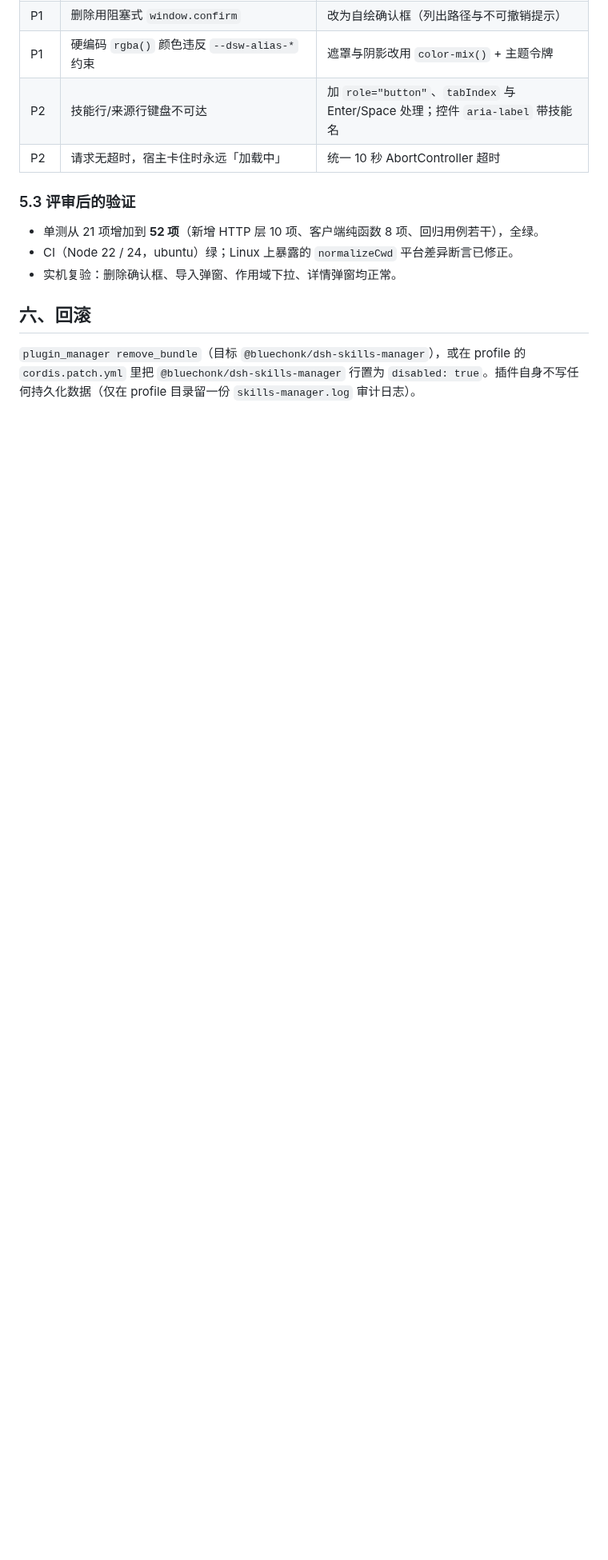
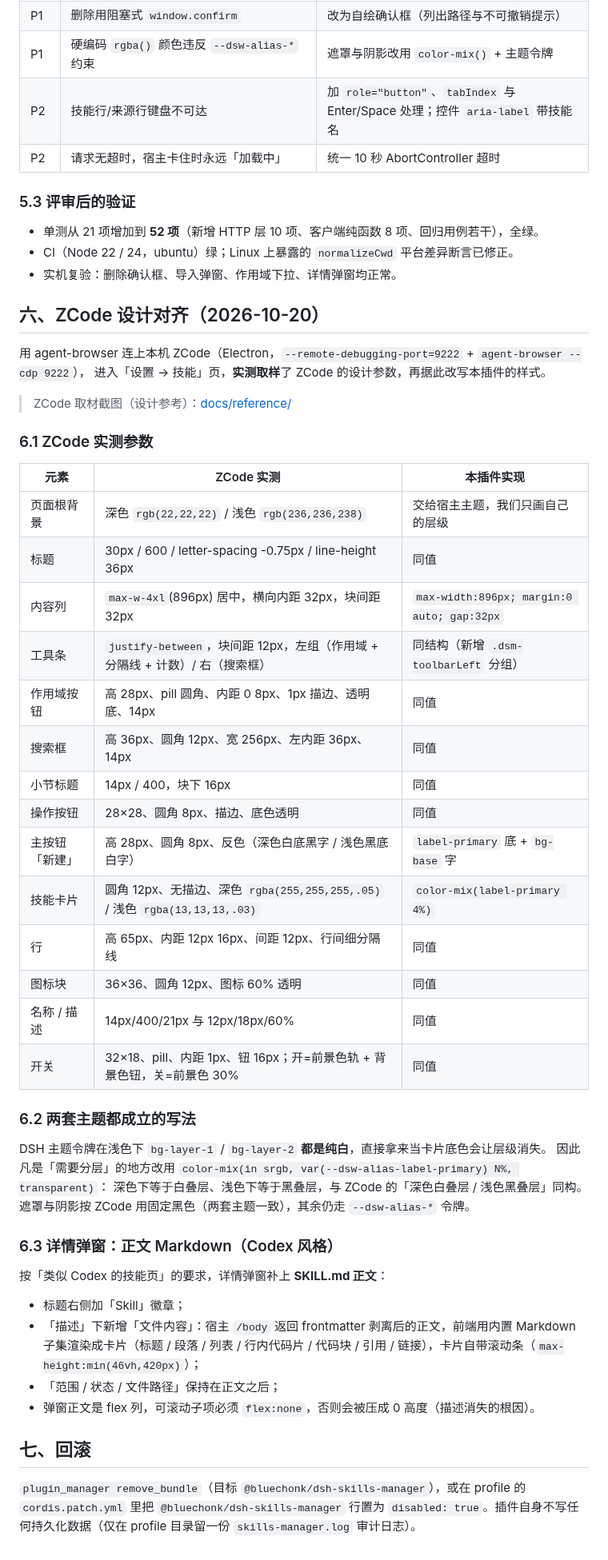
Before and after one commit to bluechonk/dsh-skills-manager, a Markdown page: docs/设计与验证.md, the part around the change. Shown at 80% size. GitHub-like rendering; blank space fills up the shorter version.

```diff
--- a/docs/设计与验证.md
+++ b/docs/设计与验证.md
@@ -145,6 +145,49 @@ node --test "test/**/*.test.mjs"                                             →
 - CI（Node 22 / 24，ubuntu）绿；Linux 上暴露的 `normalizeCwd` 平台差异断言已修正。
 - 实机复验：删除确认框、导入弹窗、作用域下拉、详情弹窗均正常。
 
-## 六、回滚
+## 六、ZCode 设计对齐（2026-10-20）
+
+用 agent-browser 连上本机 ZCode（Electron，`--remote-debugging-port=9222` + `agent-browser --cdp 9222`），
+进入「设置 → 技能」页，**实测取样**了 ZCode 的设计参数，再据此改写本插件的样式。
+
+> ZCode 取材截图（设计参考）：[docs/reference/](reference/)
+
+### 6.1 ZCode 实测参数
+
+| 元素 | ZCode 实测 | 本插件实现 |
+|---|---|---|
+| 页面根背景 | 深色 `rgb(22,22,22)` / 浅色 `rgb(236,236,238)` | 交给宿主主题，我们只画自己的层级 |
+| 标题 | 30px / 600 / letter-spacing -0.75px / line-height 36px | 同值 |
+| 内容列 | `max-w-4xl`(896px) 居中，横向内距 32px，块间距 32px | `max-width:896px; margin:0 auto; gap:32px` |
+| 工具条 | `justify-between`，块间距 12px，左组（作用域 + 分隔线 + 计数）/ 右（搜索框） | 同结构（新增 `.dsm-toolbarLeft` 分组） |
+| 作用域按钮 | 高 28px、pill 圆角、内距 0 8px、1px 描边、透明底、14px | 同值 |
+| 搜索框 | 高 36px、圆角 12px、宽 256px、左内距 36px、14px | 同值 |
+| 小节标题 | 14px / 400，块下 16px | 同值 |
+| 操作按钮 | 28×28、圆角 8px、描边、底色透明 | 同值 |
+| 主按钮「新建」 | 高 28px、圆角 8px、反色（深色白底黑字 / 浅色黑底白字） | `label-primary` 底 + `bg-base` 字 |
+| 技能卡片 | 圆角 12px、无描边、深色 `rgba(255,255,255,.05)` / 浅色 `rgba(13,13,13,.03)` | `color-mix(label-primary 4%)` |
+| 行 | 高 65px、内距 12px 16px、间距 12px、行间细分隔线 | 同值 |
+| 图标块 | 36×36、圆角 12px、图标 60% 透明 | 同值 |
+| 名称 / 描述 | 14px/400/21px 与 12px/18px/60% | 同值 |
+| 开关 | 32×18、pill、内距 1px、钮 16px；开=前景色轨 + 背景色钮，关=前景色 30% | 同值 |
+
+### 6.2 两套主题都成立的写法
+
+DSH 主题令牌在浅色下 `bg-layer-1` / `bg-layer-2` **都是纯白**，直接拿来当卡片底色会让层级消失。
+因此凡是「需要分层」的地方改用 `color-mix(in srgb, var(--dsw-alias-label-primary) N%, transparent)`：
+深色下等于白叠层、浅色下等于黑叠层，与 ZCode 的「深色白叠层 / 浅色黑叠层」同构。
+遮罩与阴影按 ZCode 用固定黑色（两套主题一致），其余仍走 `--dsw-alias-*` 令牌。
+
+### 6.3 详情弹窗：正文 Markdown（Codex 风格）
+
+按「类似 Codex 的技能页」的要求，详情弹窗补上 **SKILL.md 正文**：
+
+- 标题右侧加「Skill」徽章；
+- 「描述」下新增「文件内容」：宿主 `/body` 返回 frontmatter 剥离后的正文，前端用内置 Markdown
+  子集渲染成卡片（标题 / 段落 / 列表 / 行内代码片 / 代码块 / 引用 / 链接），卡片自带滚动条（`max-height:min(46vh,420px)`）；
+- 「范围 / 状态 / 文件路径」保持在正文之后；
+- 弹窗正文是 flex 列，可滚动子项必须 `flex:none`，否则会被压成 0 高度（描述消失的根因）。
+
+## 七、回滚
 
 `plugin_manager remove_bundle`（目标 `@bluechonk/dsh-skills-manager`），或在 profile 的 `cordis.patch.yml` 里把 `@bluechonk/dsh-skills-manager` 行置为 `disabled: true`。插件自身不写任何持久化数据（仅在 profile 目录留一份 `skills-manager.log` 审计日志）。
```
Also changed, not shown: CHANGELOG.md (+15 -0 lines), README.md (+10 -1 lines), docs/images/01-设置页技能分区.png, docs/images/02-技能详情弹窗.png, docs/images/06-浅色主题.png (added), docs/reference/ZCode-技能详情弹窗.png (added), docs/reference/ZCode-技能页-浅色.png (added), docs/reference/ZCode-技能页-深色.png (added), 1 other file.
